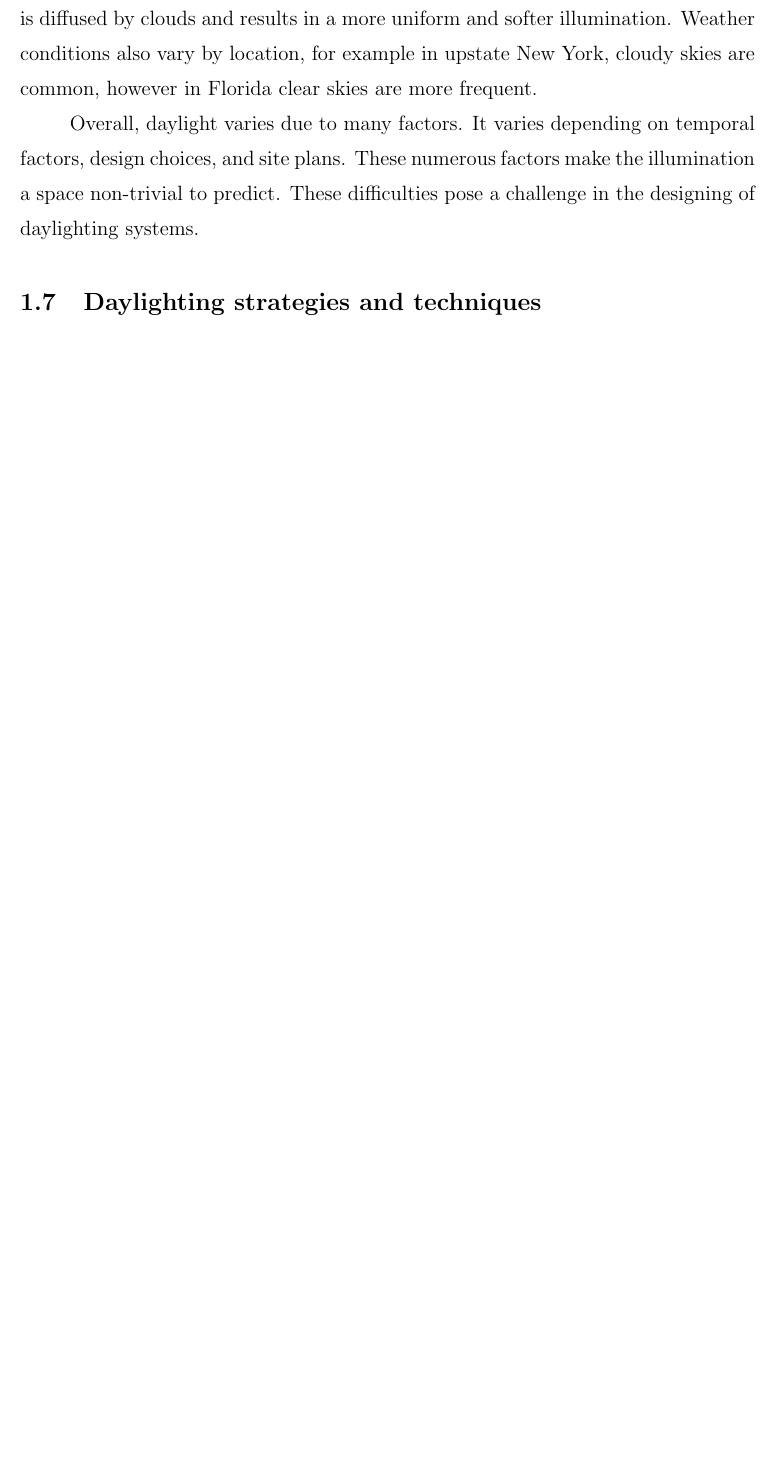
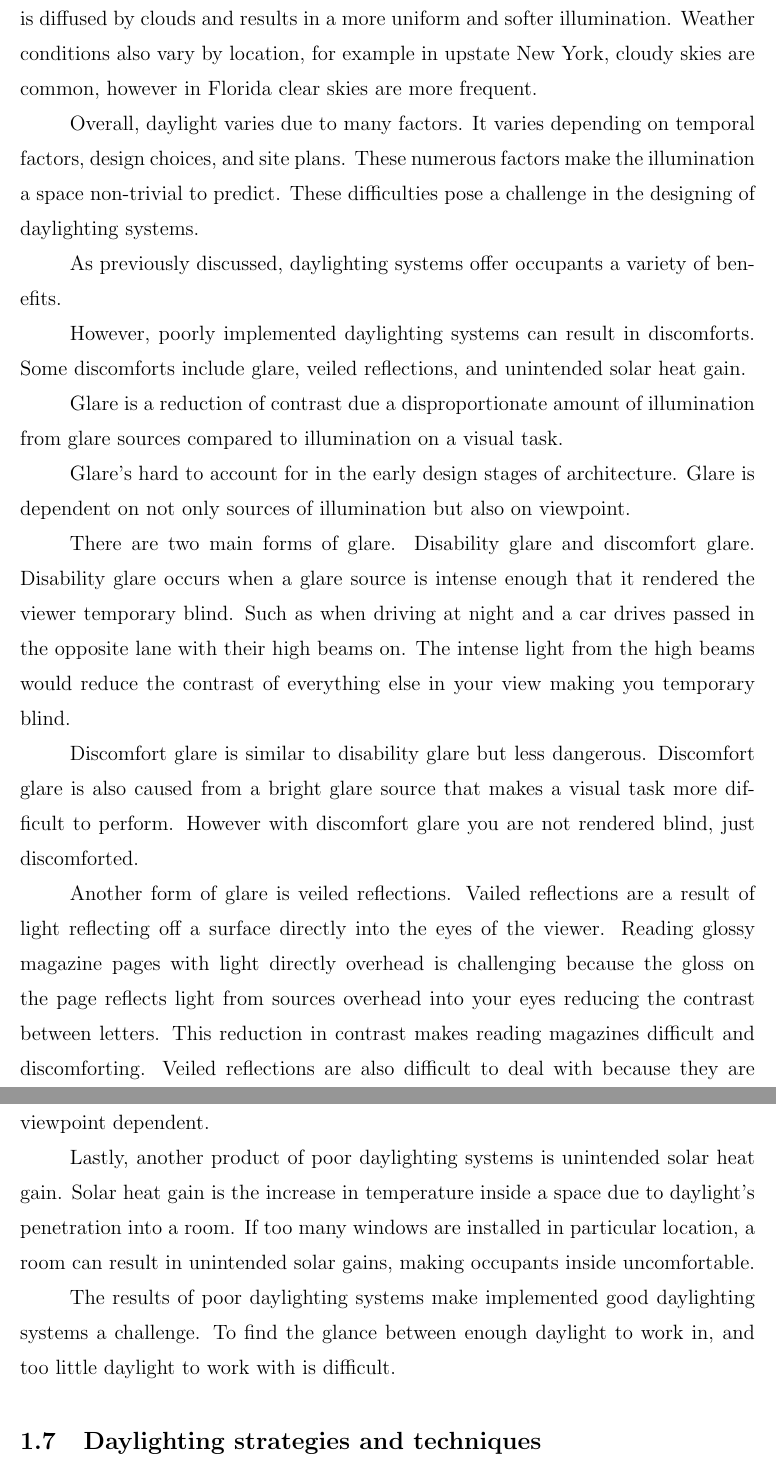
Before and after one commit to espinm2/master-thesis, a LaTeX thesis (rpithesis.tex, which reads rpichap1.tex): part of page 14 of 15 before the commit and two parts of pages 14 and 15 of 16 after it, the two joined at a grey line, cut so that both start at the same text, the shorter picture padded with empty space. Compiled offline with pdfLaTeX.

Commit message:
added another section

```diff
--- a/rpichap1.tex
+++ b/rpichap1.tex
@@ -95,4 +95,29 @@ Weather conditions also vary by location, for example in upstate New York, cloud
 Overall, daylight varies due to many factors. It varies depending on temporal factors, design choices, and site plans. These numerous factors make the illumination a space non-trivial to predict. These difficulties pose a challenge in the designing of daylighting systems.
 
 
+% %%%%%%%%%%%%%%%%%%%%%%%%%%%%%%%%%%%%%%%%%%%%%%%%%%%%%%%%%%%%%%%%%%%%%%%%%%%%%%%%%%%%%%%%%%
+As previously discussed, daylighting systems offer occupants a variety of benefits.
+
+However, poorly implemented daylighting systems can result in discomforts. Some discomforts include glare, veiled reflections, and unintended solar heat gain.
+
+Glare is a reduction of contrast due a disproportionate amount of illumination from glare sources compared to illumination on a visual task.
+
+% Introduce the glare index
+Glare's hard to account for in the early design stages of architecture. Glare is dependent on not only sources of illumination but also on viewpoint.
+
+% Where the hell did I get these two, I think I got it from Robbin's source
+There are two main forms of glare. Disability glare and discomfort glare.
+Disability glare occurs when a glare source is intense enough that it rendered the viewer temporary blind. Such as when driving at night and a car drives passed in the opposite lane with their high beams on. The intense light from the high beams would reduce the contrast of everything else in your view making you temporary blind.
+
+Discomfort glare is similar to disability glare but less dangerous. Discomfort glare is also caused from a bright glare source that makes a visual task more difficult to perform. However with discomfort glare you are not rendered blind, just discomforted.
+
+Another form of glare is veiled reflections.
+Vailed reflections are a result of light reflecting off a surface directly into the eyes of the viewer. Reading glossy magazine pages with light directly overhead is challenging because the gloss on the page reflects light from sources overhead into your eyes reducing the contrast between letters. This reduction in contrast makes reading magazines difficult and discomforting.
+Veiled reflections are also difficult to deal with because they are viewpoint dependent.
+
+Lastly, another product of poor daylighting systems is unintended solar heat gain. Solar heat gain is the increase in temperature inside a space due to daylight's penetration into a room. If too many windows are installed in particular location, a room can result in unintended solar gains, making occupants inside uncomfortable.
+
+The results of poor daylighting systems make implemented good daylighting systems a challenge. To find the glance between enough daylight to work in, and too little daylight to work with is difficult.
+
+
 \section{Daylighting strategies and techniques}
```
